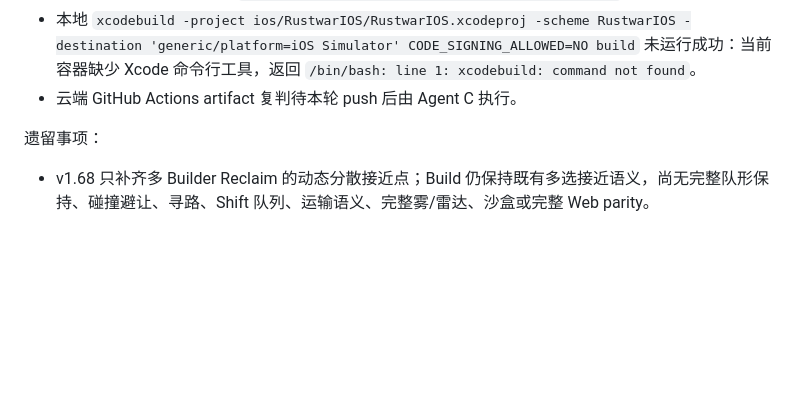
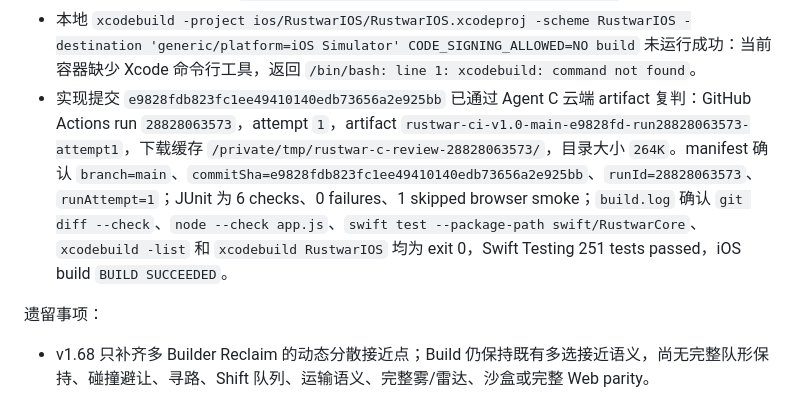
Before and after one commit to Altman-sam114/120, a Markdown page: update_log.md, the part around the change. GitHub-like rendering; blank space fills up the shorter version.

Commit message:
v1.68: record reclaim formation validation

```diff
--- a/update_log.md
+++ b/update_log.md
@@ -2690,7 +2690,7 @@
 - 本地 `swift test --package-path swift/RustwarCore` 未运行成功：当前容器缺少 SwiftPM，返回 `/bin/bash: line 1: swift: command not found`。
 - 本地 `xcodebuild -list -project ios/RustwarIOS/RustwarIOS.xcodeproj` 未运行成功：当前容器缺少 Xcode 命令行工具，返回 `/bin/bash: line 1: xcodebuild: command not found`。
 - 本地 `xcodebuild -project ios/RustwarIOS/RustwarIOS.xcodeproj -scheme RustwarIOS -destination 'generic/platform=iOS Simulator' CODE_SIGNING_ALLOWED=NO build` 未运行成功：当前容器缺少 Xcode 命令行工具，返回 `/bin/bash: line 1: xcodebuild: command not found`。
-- 云端 GitHub Actions artifact 复判待本轮 push 后由 Agent C 执行。
+- 实现提交 `e9828fdb823fc1ee49410140edb73656a2e925bb` 已通过 Agent C 云端 artifact 复判：GitHub Actions run `28828063573`，attempt `1`，artifact `rustwar-ci-v1.0-main-e9828fd-run28828063573-attempt1`，下载缓存 `/private/tmp/rustwar-c-review-28828063573/`，目录大小 `264K`。manifest 确认 `branch=main`、`commitSha=e9828fdb823fc1ee49410140edb73656a2e925bb`、`runId=28828063573`、`runAttempt=1`；JUnit 为 6 checks、0 failures、1 skipped browser smoke；`build.log` 确认 `git diff --check`、`node --check app.js`、`swift test --package-path swift/RustwarCore`、`xcodebuild -list` 和 `xcodebuild RustwarIOS` 均为 exit 0，Swift Testing 251 tests passed，iOS build `BUILD SUCCEEDED`。
 
 遗留事项：
 
```
